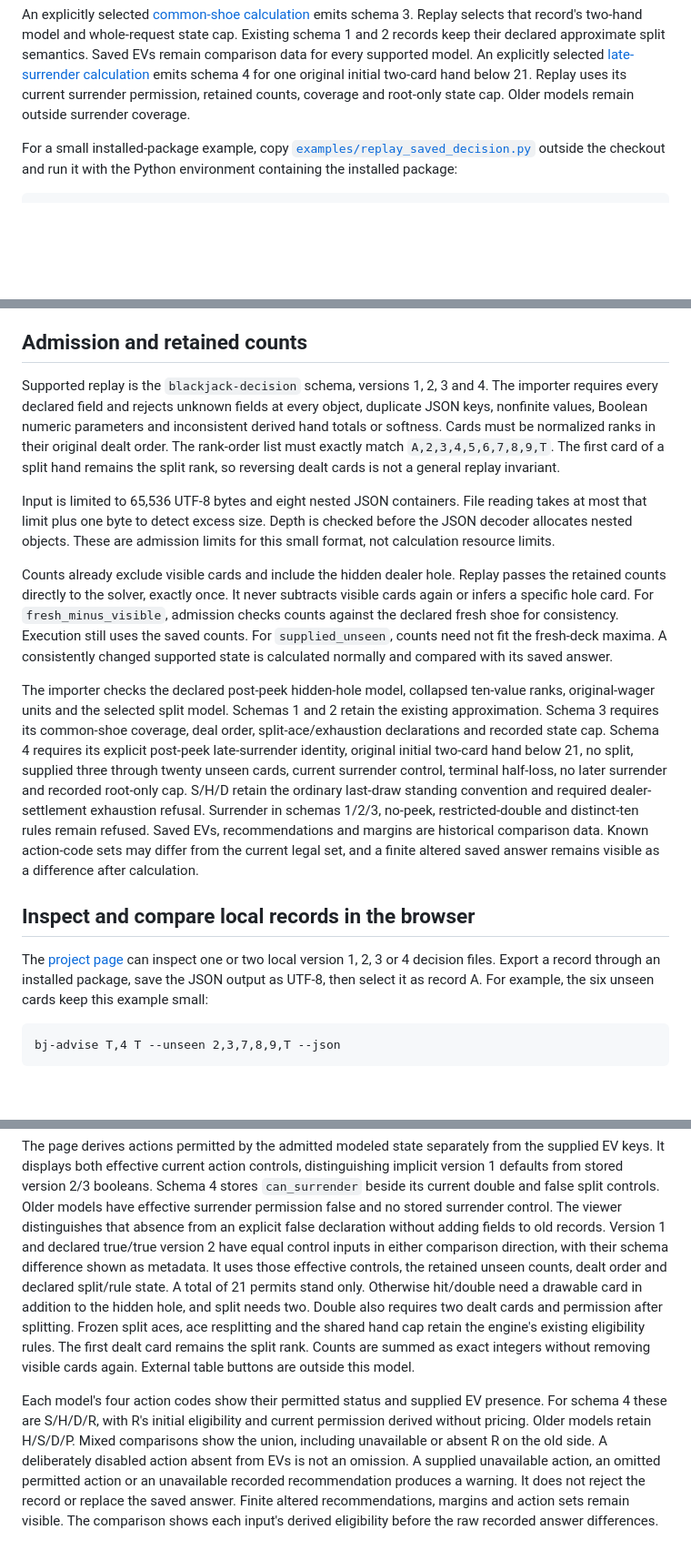
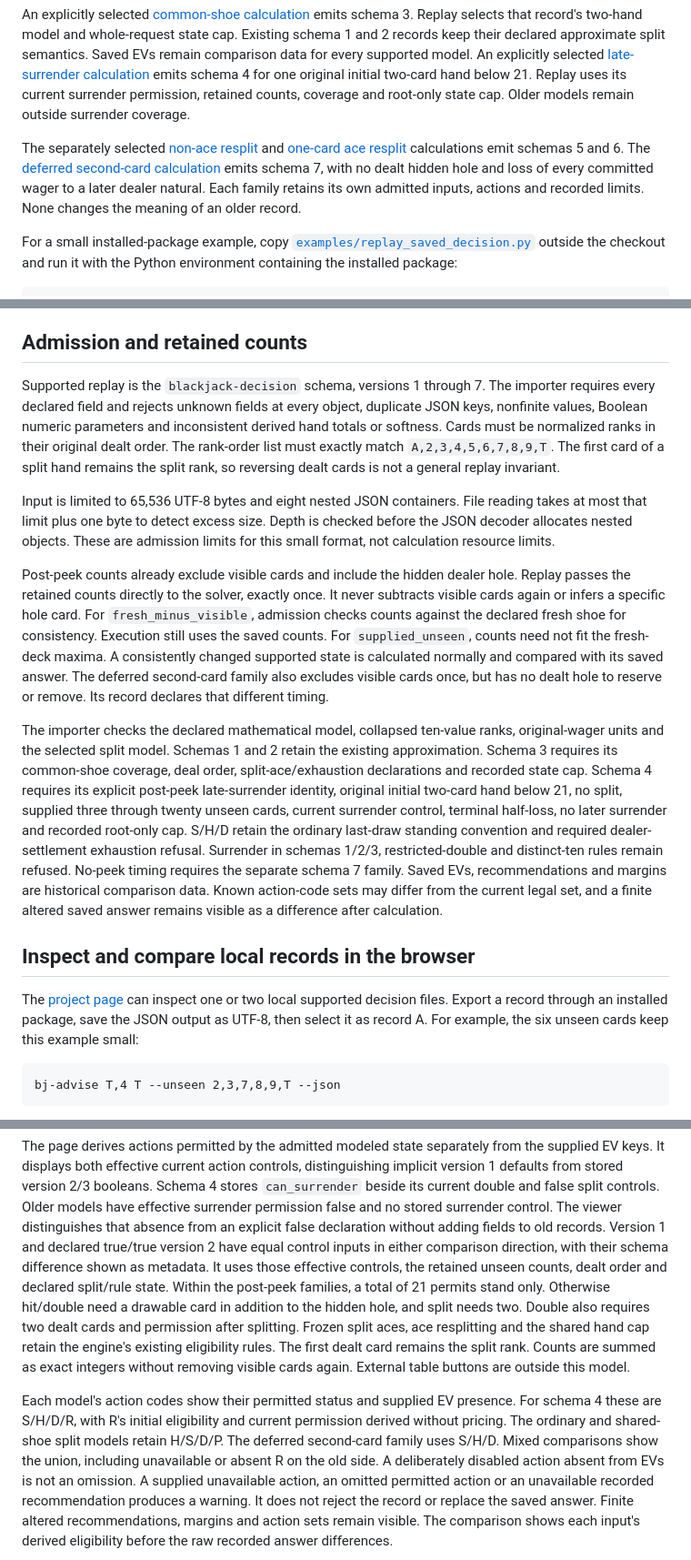
Before and after one commit to T92T1914/exact-blackjack-solver, a Markdown page: docs/saved-record-replay.md, 3 parts joined by grey strips. Shown at 91% size. Rendered like a GitHub page; blank space fills up the shorter version.

Commit message:
Bring replay guides in line with supported decision families

```diff
--- a/docs/saved-record-replay.md
+++ b/docs/saved-record-replay.md
@@ -27,6 +27,13 @@ An explicitly selected [late-surrender calculation](late-surrender-calculation.m
 emits schema 4 for one original initial two-card hand below 21. Replay uses its
 current surrender permission, retained counts, coverage and root-only state
 cap. Older models remain outside surrender coverage.
+
+The separately selected [non-ace resplit](bounded-resplit-calculation.md) and
+[one-card ace resplit](bounded-ace-resplit-calculation.md) calculations emit
+schemas 5 and 6. The [deferred second-card calculation](deferred-second-card-calculation.md)
+emits schema 7, with no dealt hidden hole and loss of every committed wager to
+a later dealer natural. Each family retains its own admitted inputs, actions
+and recorded limits. None changes the meaning of an older record.
 
 For a small installed-package example, copy
 [`examples/replay_saved_decision.py`](../examples/replay_saved_decision.py)
@@ -313,7 +320,7 @@ command's mapping.
 
 ## Admission and retained counts
 
-Supported replay is the `blackjack-decision` schema, versions 1, 2, 3 and 4. The importer
+Supported replay is the `blackjack-decision` schema, versions 1 through 7. The importer
 requires every declared field and rejects unknown fields at every object,
 duplicate JSON keys, nonfinite values, Boolean numeric parameters and
 inconsistent derived hand totals or softness. Cards must be normalized ranks
@@ -326,7 +333,7 @@ reading takes at most that limit plus one byte to detect excess size. Depth
 is checked before the JSON decoder allocates nested objects. These are
 admission limits for this small format, not calculation resource limits.
 
-Counts already exclude visible cards and include the hidden dealer hole.
+Post-peek counts already exclude visible cards and include the hidden dealer hole.
 Replay passes the retained counts directly to the solver, exactly once. It
 never subtracts visible cards again or infers a specific hole card. For
 `fresh_minus_visible`, admission checks counts against the declared fresh
@@ -334,8 +341,10 @@ shoe for consistency. Execution still uses the saved counts. For
 `supplied_unseen`, counts need not fit the fresh-deck maxima. A consistently
 changed supported state is calculated normally and compared with its saved
 answer.
+The deferred second-card family also excludes visible cards once, but has no
+dealt hole to reserve or remove. Its record declares that different timing.
 
-The importer checks the declared post-peek hidden-hole model, collapsed
+The importer checks the declared mathematical model, collapsed
 ten-value ranks, original-wager units and the selected split model. Schemas 1
 and 2 retain the existing approximation. Schema 3 requires its common-shoe
 coverage, deal order, split-ace/exhaustion declarations and recorded state cap.
@@ -344,7 +353,8 @@ initial two-card hand below 21, no split, supplied three through twenty unseen
 cards, current surrender control, terminal half-loss, no later surrender and
 recorded root-only cap. S/H/D retain the ordinary last-draw standing convention
 and required dealer-settlement exhaustion refusal. Surrender in schemas 1/2/3,
-no-peek, restricted-double and distinct-ten rules remain refused. Saved EVs,
+restricted-double and distinct-ten rules remain refused. No-peek timing requires
+the separate schema 7 family. Saved EVs,
 recommendations and margins are historical comparison
 data. Known action-code sets may differ from the current legal set, and a
 finite altered saved answer remains visible as a difference after calculation.
@@ -352,7 +362,7 @@ finite altered saved answer remains visible as a difference after calculation.
 ## Inspect and compare local records in the browser
 
 The [project page](https://t92t1914.github.io/exact-blackjack-solver/) can inspect
-one or two local version 1, 2, 3 or 4 decision files. Export a record through an installed
+one or two local supported decision files. Export a record through an installed
 package, save the JSON output as UTF-8, then select it as record A. For example,
 the six unseen cards keep this example small:
 
@@ -392,17 +402,18 @@ false declaration without adding fields to old records.
 Version 1 and declared true/true version 2 have equal control inputs in either
 comparison direction, with their schema difference shown as metadata.
 It uses those effective controls,
-the retained unseen counts, dealt order and declared split/rule state. A total
-of 21 permits stand only. Otherwise hit/double need a drawable card in addition
-to the hidden hole, and split needs two. Double also requires two dealt cards
+the retained unseen counts, dealt order and declared split/rule state. Within
+the post-peek families, a total of 21 permits stand only. Otherwise hit/double
+need a drawable card in addition to the hidden hole, and split needs two. Double also requires two dealt cards
 and permission after splitting. Frozen split aces, ace resplitting and the
 shared hand cap retain the engine's existing eligibility rules. The first
 dealt card remains the split rank. Counts are summed as exact integers without
 removing visible cards again. External table buttons are outside this model.
 
-Each model's four action codes show their permitted status and supplied EV presence.
+Each model's action codes show their permitted status and supplied EV presence.
 For schema 4 these are S/H/D/R, with R's initial eligibility and current
-permission derived without pricing. Older models retain H/S/D/P. Mixed
+permission derived without pricing. The ordinary and shared-shoe split models
+retain H/S/D/P. The deferred second-card family uses S/H/D. Mixed
 comparisons show the union, including unavailable or absent R on the old side.
 A deliberately disabled action absent from EVs is not an omission.
 A supplied unavailable action, an omitted permitted action or an unavailable
```
Also changed, not shown: other parts of docs/saved-record-replay.md (+6 -2 lines), docs/local-calculation.md (+3 -2 lines), docs/protected-replay.md (+6 -2 lines).
